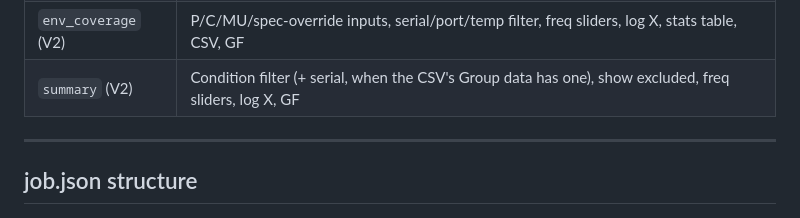
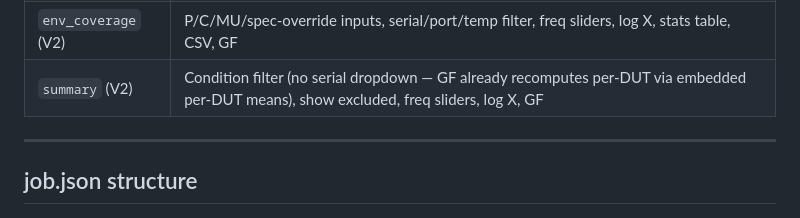
Before and after one commit to damurray/padb-tools, a Markdown page: README.md, the part around the change. Rendered like a GitHub page.

```diff
--- a/README.md
+++ b/README.md
@@ -114,7 +114,7 @@ Omit `"views"` from job.json to get automatic, data-driven view selection: Room-
 | `boxplot` (V2) | Condition/temp/serial/port filter, Y-range, show points, outlier panel, GF, set-as-GF |
 | `distribution` (V2) | Spur type/temp/serial/port filter, delta vs absolute mode, freq sliders, delta summary table, state persistence |
 | `env_coverage` (V2) | P/C/MU/spec-override inputs, serial/port/temp filter, freq sliders, log X, stats table, CSV, GF |
-| `summary` (V2) | Condition filter (+ serial, when the CSV's Group data has one), show excluded, freq sliders, log X, GF |
+| `summary` (V2) | Condition filter (no serial dropdown — GF already recomputes per-DUT via embedded per-DUT means), show excluded, freq sliders, log X, GF |
 
 ---
 
```
Also changed, not shown: CLAUDE.md (+6 -1 lines), QA_Checklist.md (+1 -1 lines).
